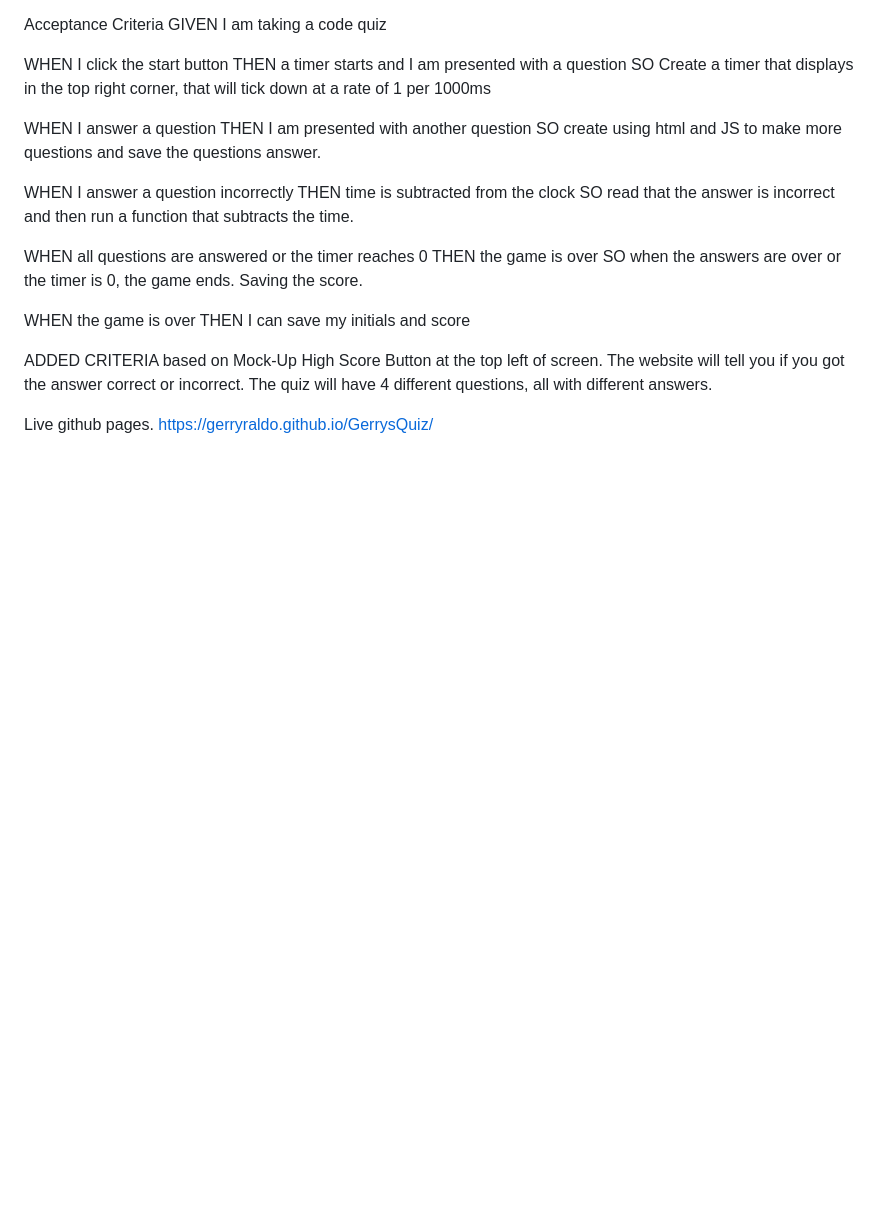
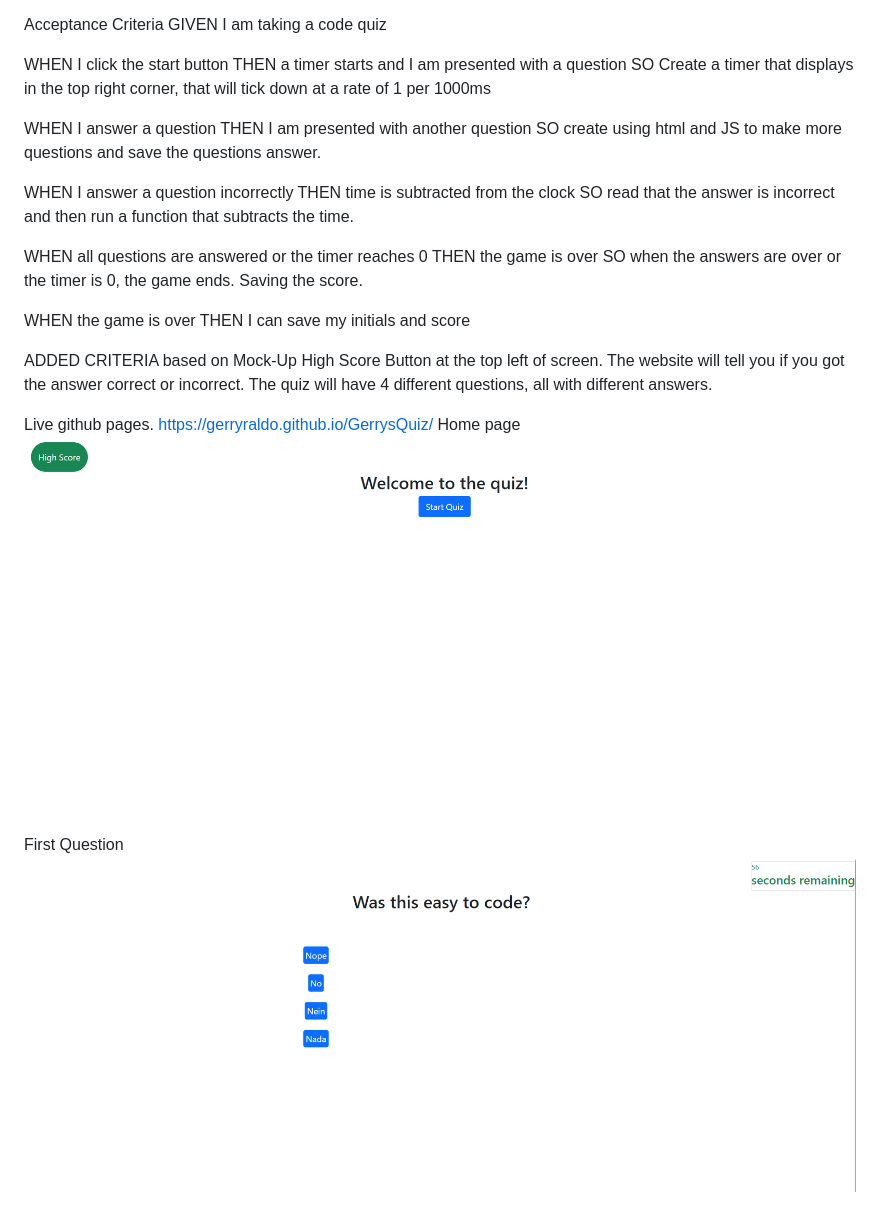
Before and after one commit to GerryRaldO/GerrysQuiz, a Markdown page: README.md, the part around the change. GitHub-like rendering; pictures changed too: assets/FirstQuestion.PNG (added), assets/homePage.PNG (added); blank space fills up the shorter version.

```diff
--- a/README.md
+++ b/README.md
@@ -36,3 +36,6 @@ The quiz will have 4 different questions, all with different answers.
 
 
 Live github pages. https://gerryraldo.github.io/GerrysQuiz/
+Home page ![HomePage.img](./assets/homePage.PNG)
+
+First Question ![FirstQuestion.img](./assets/FirstQuestion.PNG)
```
Also changed, not shown: 2 other files.
